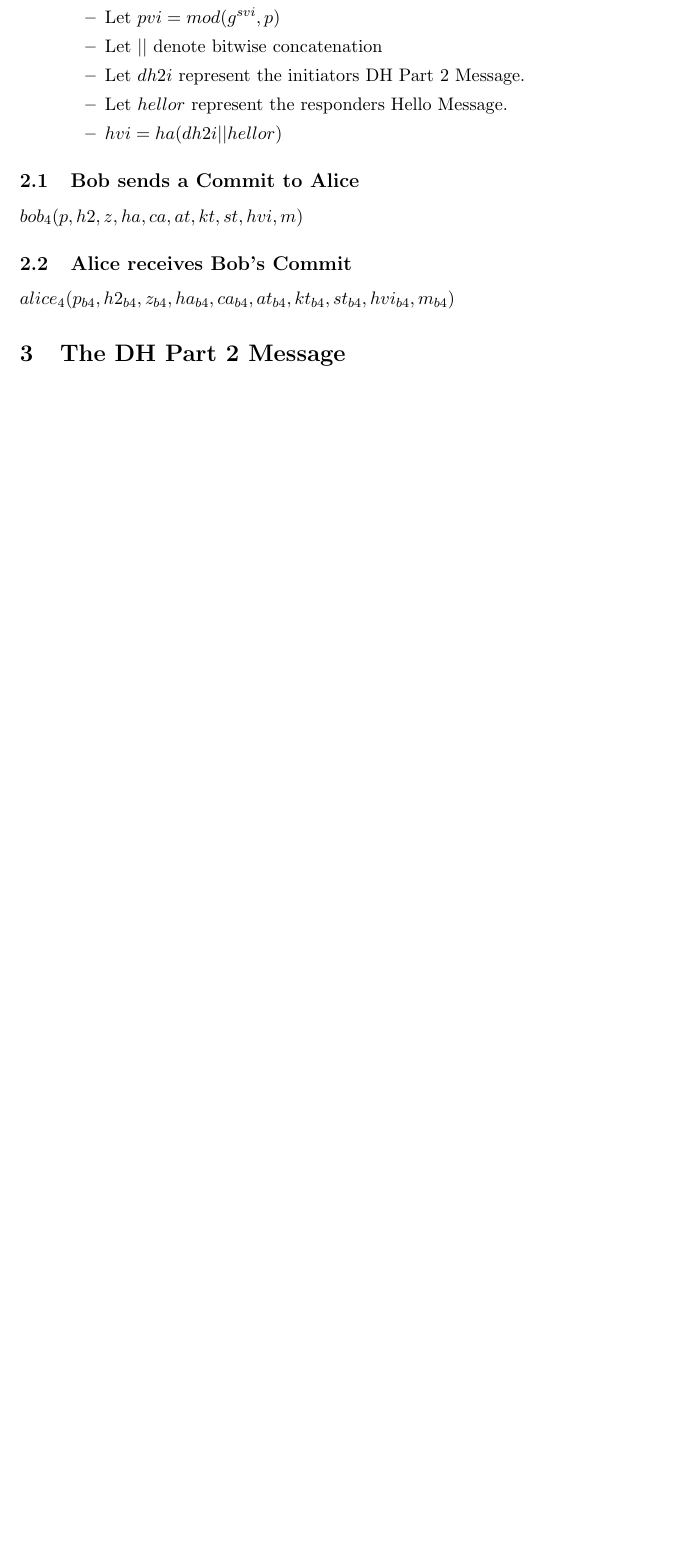
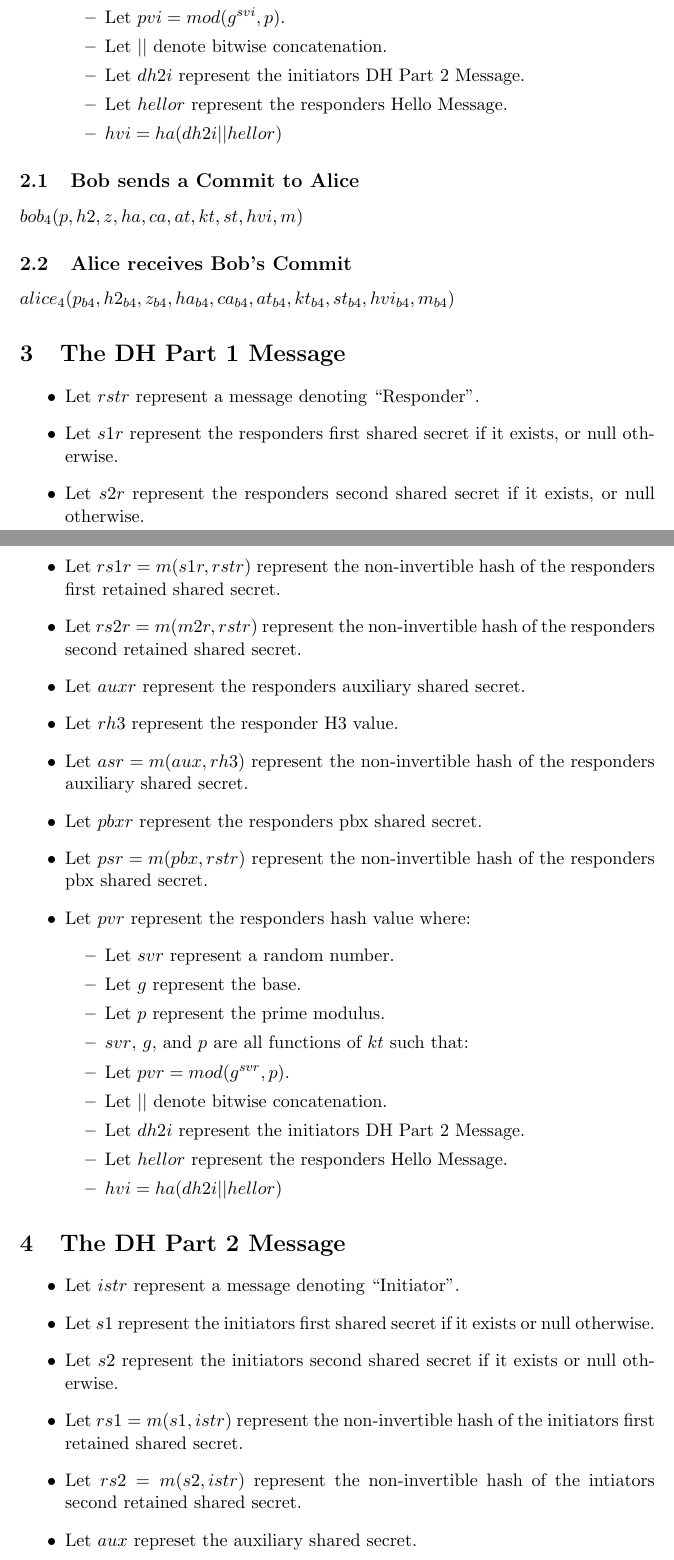
Before and after one commit to donovancrichton/srs, a LaTeX document (Src/paper.tex): part of page 3 of 3 before the commit and two parts of pages 3 and 4 of 5 after it, the two joined at a grey line, cut so that both start at the same text, the shorter picture padded with empty space. Compiled offline with pdfLaTeX.

Commit message:
Some more work on DH

```diff
--- a/Src/paper.tex
+++ b/Src/paper.tex
@@ -120,4 +121,50 @@ Student Number: u6881864}
   \subsection{Alice receives Bob's Commit}
   $alice_4(p_{b4},h2_{b4},z_{b4},ha_{b4},ca_{b4},at_{b4},kt_{b4}
     ,st_{b4},hvi_{b4},m_{b4})$
+  \section{The DH Part 1 Message}
+  \begin{itemize}
+    \item Let $rstr$ represent a message denoting ``Responder''.
+    \item Let $s1r$ represent the responders first shared secret
+          if it exists, or null otherwise.
+    \item Let $s2r$ represent the responders second shared secret
+          if it exists, or null otherwise.
+    \item Let $rs1r = m(s1r,rstr)$ represent the non-invertible
+          hash of the responders first retained shared secret.
+    \item Let $rs2r = m(m2r,rstr)$ represent the non-invertible
+          hash of the responders second retained shared secret.
+    \item Let $auxr$ represent the responders auxiliary shared
+          secret.
+    \item Let $rh3$ represent the responder H3 value.
+    \item Let $asr = m(aux,rh3)$ represent the non-invertible hash
+          of the responders auxiliary shared secret.
+    \item Let $pbxr$ represent the responders pbx shared secret.
+    \item Let $psr = m(pbx,rstr)$ represent the non-invertible
+          hash of the responders pbx shared secret.
+    \item Let $pvr$ represent the responders hash value where:
+      \begin{itemize}
+        \item Let $svr$ represent a random number.
+        \item Let $g$ represent the base.
+        \item Let $p$ represent the prime modulus.
+        \item $svr$, $g$, and $p$ are all functions of $kt$
+              such that:
+        \item Let $pvr = mod(g^{svr},p)$.
+        \item Let $||$ denote bitwise concatenation.
+        \item Let $dh2i$ represent the initiators DH Part 2 Message.
+        \item Let $hellor$ represent the responders Hello Message.
+        \item $hvi = ha(dh2i || hellor)$
+      \end{itemize}
+  \end{itemize}
+
   \section{The DH Part 2 Message}
+  \begin{itemize}
+    \item Let $istr$ represent a message denoting ``Initiator''.
+    \item Let $s1$ represent the initiators first shared secret if
+          it exists or null otherwise.
+    \item Let $s2$ represent the initiators second shared secret if
+          it exists or null otherwise.
+    \item Let $rs1 = m(s1,istr)$ represent the non-invertible hash
+          of the initiators first retained shared secret.
+    \item Let $rs2 = m(s2,istr)$ represent the non-invertible hash
+          of the intiators second retained shared secret.
+    \item Let $aux$ represet the auxiliary shared secret.
+    \item Let $ih3$ represent the initiators H3 value.
```
Also changed, not shown: Docs/paper.pdf, Src/paper.tex (15 more changed lines).
